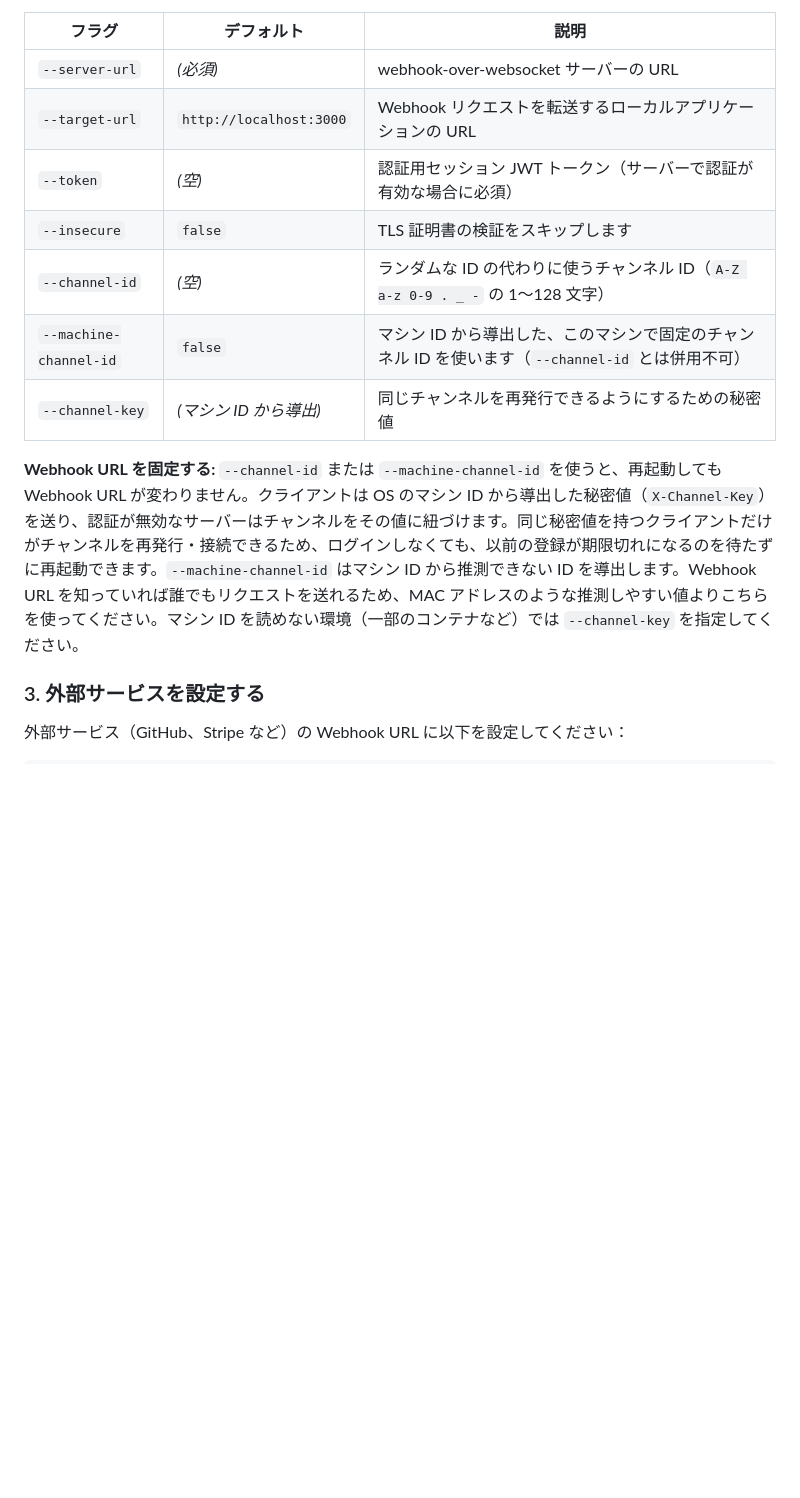
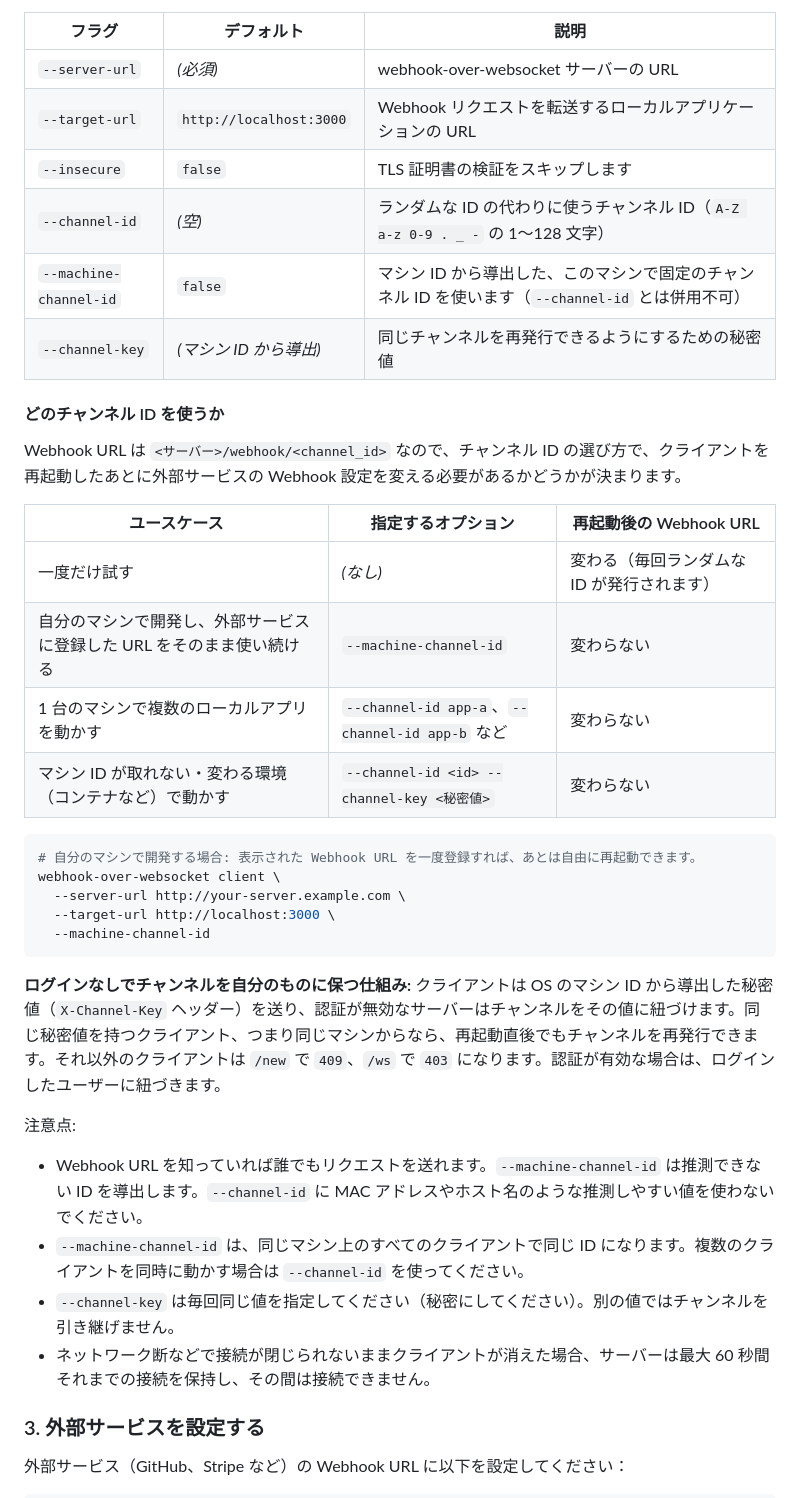
Before and after one commit to nonchan7720/webhook-over-websocket, a Markdown page: README_ja.md, the part around the change. Drawn GitHub-style; blank space fills up the shorter version.

Commit message:
docs: explain which channel ID to use per use case
Also drop the --token client flag, which does not exist.

Co-Authored-By: Claude Opus 5.5 <noreply@anthropic.com>

````diff
--- a/README_ja.md
+++ b/README_ja.md
@@ -118,13 +118,38 @@ A tunnel to the server has been established.
 | ---------------- | ----------------------- | --------------------------------------------------------------------------- |
 | `--server-url`   | *(必須)*                | webhook-over-websocket サーバーの URL                                        |
 | `--target-url`   | `http://localhost:3000` | Webhook リクエストを転送するローカルアプリケーションの URL                   |
-| `--token`        | *(空)*                  | 認証用セッション JWT トークン（サーバーで認証が有効な場合に必須）            |
 | `--insecure`     | `false`                 | TLS 証明書の検証をスキップします                                             |
 | `--channel-id`   | *(空)*                  | ランダムな ID の代わりに使うチャンネル ID（`A-Z a-z 0-9 . _ -` の 1〜128 文字） |
 | `--machine-channel-id` | `false`           | マシン ID から導出した、このマシンで固定のチャンネル ID を使います（`--channel-id` とは併用不可） |
 | `--channel-key`  | *(マシン ID から導出)*  | 同じチャンネルを再発行できるようにするための秘密値                           |
 
-**Webhook URL を固定する:** `--channel-id` または `--machine-channel-id` を使うと、再起動しても Webhook URL が変わりません。クライアントは OS のマシン ID から導出した秘密値（`X-Channel-Key`）を送り、認証が無効なサーバーはチャンネルをその値に紐づけます。同じ秘密値を持つクライアントだけがチャンネルを再発行・接続できるため、ログインしなくても、以前の登録が期限切れになるのを待たずに再起動できます。`--machine-channel-id` はマシン ID から推測できない ID を導出します。Webhook URL を知っていれば誰でもリクエストを送れるため、MAC アドレスのような推測しやすい値よりこちらを使ってください。マシン ID を読めない環境（一部のコンテナなど）では `--channel-key` を指定してください。
+#### どのチャンネル ID を使うか
+
+Webhook URL は `<サーバー>/webhook/<channel_id>` なので、チャンネル ID の選び方で、クライアントを再起動したあとに外部サービスの Webhook 設定を変える必要があるかどうかが決まります。
+
+| ユースケース | 指定するオプション | 再起動後の Webhook URL |
+| --- | --- | --- |
+| 一度だけ試す | *(なし)* | 変わる（毎回ランダムな ID が発行されます） |
+| 自分のマシンで開発し、外部サービスに登録した URL をそのまま使い続ける | `--machine-channel-id` | 変わらない |
+| 1 台のマシンで複数のローカルアプリを動かす | `--channel-id app-a`、`--channel-id app-b` など | 変わらない |
+| マシン ID が取れない・変わる環境（コンテナなど）で動かす | `--channel-id <id> --channel-key <秘密値>` | 変わらない |
+
+```bash
+# 自分のマシンで開発する場合: 表示された Webhook URL を一度登録すれば、あとは自由に再起動できます。
+webhook-over-websocket client \
+  --server-url http://your-server.example.com \
+  --target-url http://localhost:3000 \
+  --machine-channel-id
+```
+
+**ログインなしでチャンネルを自分のものに保つ仕組み:** クライアントは OS のマシン ID から導出した秘密値（`X-Channel-Key` ヘッダー）を送り、認証が無効なサーバーはチャンネルをその値に紐づけます。同じ秘密値を持つクライアント、つまり同じマシンからなら、再起動直後でもチャンネルを再発行できます。それ以外のクライアントは `/new` で `409`、`/ws` で `403` になります。認証が有効な場合は、ログインしたユーザーに紐づきます。
+
+注意点:
+
+- Webhook URL を知っていれば誰でもリクエストを送れます。`--machine-channel-id` は推測できない ID を導出します。`--channel-id` に MAC アドレスやホスト名のような推測しやすい値を使わないでください。
+- `--machine-channel-id` は、同じマシン上のすべてのクライアントで同じ ID になります。複数のクライアントを同時に動かす場合は `--channel-id` を使ってください。
+- `--channel-key` は毎回同じ値を指定してください（秘密にしてください）。別の値ではチャンネルを引き継げません。
+- ネットワーク断などで接続が閉じられないままクライアントが消えた場合、サーバーは最大 60 秒間それまでの接続を保持し、その間は接続できません。
 
 ### 3. 外部サービスを設定する
 
````
Also changed, not shown: README.md (+27 -2 lines).
